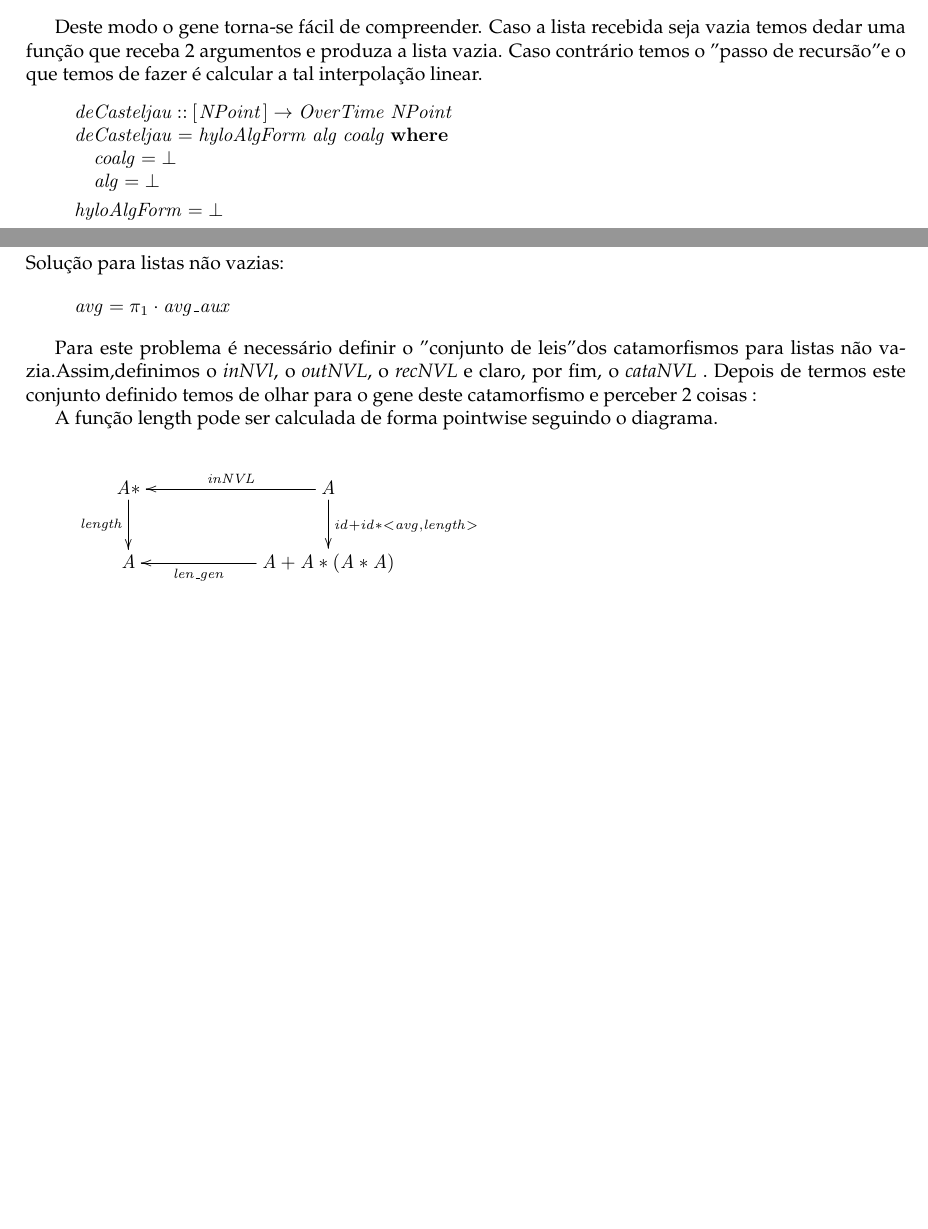
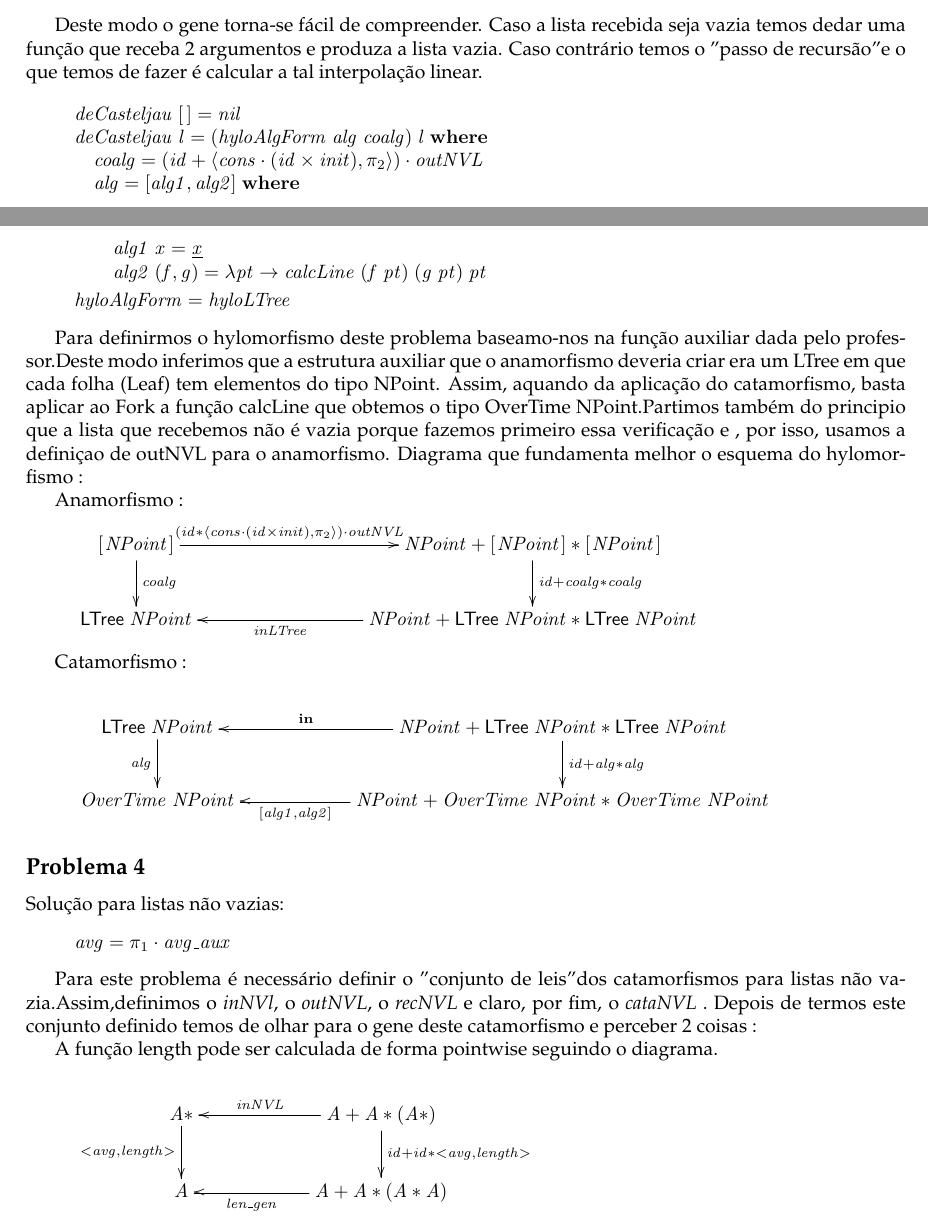
Before and after one commit to ShiiVa03/CP, a LaTeX document (cp2021tStack/app/cp2021t.tex): two parts of pages 15 and 16 of 21 before the commit and two parts of pages 15 and 16 of 22 after it, joined at a grey line, cut so that both start at the same text, the shorter picture padded with empty space. Compiled offline with pdfLaTeX.

Commit message:
Hylomorfism implemented

```diff
--- a/cp2021tStack/app/cp2021t.tex
+++ b/cp2021tStack/app/cp2021t.tex
@@ -1867,20 +1867,69 @@ e produza a lista vazia. Caso contrário temos o "passo de recursão" e o que te
 \begin{hscode}\SaveRestoreHook
 \column{B}{@{}>{\hspre}l<{\hspost}@{}}%
 \column{4}{@{}>{\hspre}l<{\hspost}@{}}%
-\column{E}{@{}>{\hspre}l<{\hspost}@{}}%
-\>[B]{}\Varid{deCasteljau}\mathbin{::}[\mskip1.5mu \Conid{NPoint}\mskip1.5mu]\to \Conid{OverTime}\;\Conid{NPoint}{}\<[E]%
-\\
-\>[B]{}\Varid{deCasteljau}\mathrel{=}\Varid{hyloAlgForm}\;\Varid{alg}\;\Varid{coalg}\;\mathbf{where}{}\<[E]%
+\column{6}{@{}>{\hspre}l<{\hspost}@{}}%
+\column{E}{@{}>{\hspre}l<{\hspost}@{}}%
+\>[B]{}\Varid{deCasteljau}\;[\mskip1.5mu \mskip1.5mu]\mathrel{=}\Varid{nil}{}\<[E]%
+\\
+\>[B]{}\Varid{deCasteljau}\;\Varid{l}\mathrel{=}(\Varid{hyloAlgForm}\;\Varid{alg}\;\Varid{coalg})\;\Varid{l}\;\mathbf{where}{}\<[E]%
 \\
 \>[B]{}\hsindent{4}{}\<[4]%
-\>[4]{}\Varid{coalg}\mathrel{=}\bot {}\<[E]%
+\>[4]{}\Varid{coalg}\mathrel{=}(\Varid{id}+\conj{\Varid{cons}\comp (\Varid{id}\times\Varid{init})}{\p2})\comp \Varid{outNVL}{}\<[E]%
 \\
 \>[B]{}\hsindent{4}{}\<[4]%
-\>[4]{}\Varid{alg}\mathrel{=}\bot {}\<[E]%
-\\[\blanklineskip]%
-\>[B]{}\Varid{hyloAlgForm}\mathrel{=}\bot {}\<[E]%
-\ColumnHook
-\end{hscode}\resethooks
+\>[4]{}\Varid{alg}\mathrel{=}\alt{\Varid{alg1}}{\Varid{alg2}}\;\mathbf{where}{}\<[E]%
+\\
+\>[4]{}\hsindent{2}{}\<[6]%
+\>[6]{}\Varid{alg1}\;\Varid{x}\mathrel{=}\underline{\Varid{x}}{}\<[E]%
+\\
+\>[4]{}\hsindent{2}{}\<[6]%
+\>[6]{}\Varid{alg2}\;(\Varid{f},\Varid{g})\mathrel{=}\lambda \Varid{pt}\to \Varid{calcLine}\;(\Varid{f}\;\Varid{pt})\;(\Varid{g}\;\Varid{pt})\;\Varid{pt}{}\<[E]%
+\\[\blanklineskip]%
+\>[B]{}\Varid{hyloAlgForm}\mathrel{=}\Varid{hyloLTree}{}\<[E]%
+\ColumnHook
+\end{hscode}\resethooks
+
+Para definirmos o hylomorfismo deste problema baseamo-nos na função auxiliar dada pelo professor.Deste modo inferimos que a estrutura
+auxiliar que o anamorfismo deveria criar era um LTree em que cada folha (Leaf) tem elementos do tipo NPoint. Assim, aquando da aplicação
+do catamorfismo, basta aplicar ao Fork a função calcLine que obtemos o tipo OverTime NPoint.Partimos também do principio que a lista que recebemos
+não é vazia porque fazemos primeiro essa verificação e , por isso, usamos a definiçao de outNVL para o anamorfismo. Diagrama que fundamenta melhor o esquema do
+hylomorfismo :
+
+
+Anamorfismo :
+\begin{eqnarray*}
+\xymatrix@C=3cm{
+    \ensuremath{[\mskip1.5mu \Conid{NPoint}\mskip1.5mu]}
+           \ar[d]^-{\ensuremath{\Varid{coalg}}}
+           \ar[r]^-{\ensuremath{(\Varid{id}\mathbin{*}\conj{\Varid{cons}\comp (\Varid{id}\times\Varid{init})}{\p2})\comp \Varid{outNVL}}}
+&
+    \ensuremath{\Conid{NPoint}\mathbin{+}[\mskip1.5mu \Conid{NPoint}\mskip1.5mu]\mathbin{*}[\mskip1.5mu \Conid{NPoint}\mskip1.5mu]}
+           \ar[d]^-{\ensuremath{\Varid{id}\mathbin{+}\Varid{coalg}\mathbin{*}\Varid{coalg}}}
+\\
+     \ensuremath{\mathsf{LTree}\;\Conid{NPoint}}
+&
+     \ensuremath{\Conid{NPoint}\mathbin{+}\mathsf{LTree}\;\Conid{NPoint}\mathbin{*}\mathsf{LTree}\;\Conid{NPoint}}
+        \ar[l]^-{\ensuremath{\Varid{inLTree}}}
+}
+\end{eqnarray*}
+
+Catamorfismo :
+
+\begin{eqnarray*}
+\xymatrix@C=2cm{
+    \ensuremath{\mathsf{LTree}\;\Conid{NPoint}}
+           \ar[d]_-{\ensuremath{\Varid{alg}}}
+&
+    \ensuremath{\Conid{NPoint}\mathbin{+}\mathsf{LTree}\;\Conid{NPoint}\mathbin{*}\mathsf{LTree}\;\Conid{NPoint}}
+           \ar[d]^{\ensuremath{\Varid{id}\mathbin{+}\Varid{alg}\mathbin{*}\Varid{alg}}}
+           \ar[l]_-{\ensuremath{\mathbf{in}}}
+\\
+     \ensuremath{\Conid{OverTime}\;\Conid{NPoint}}
+&
+     \ensuremath{\Conid{NPoint}\mathbin{+}\Conid{OverTime}\;\Conid{NPoint}\mathbin{*}\Conid{OverTime}\;\Conid{NPoint}}
+           \ar[l]^-{\ensuremath{\alt{\Varid{alg1}}{\Varid{alg2}}}}
+}
+\end{eqnarray*}
 
 \subsection*{Problema 4}
 
@@ -1900,9 +1949,9 @@ Depois de termos este conjunto definido temos de olhar para o gene deste catamor
     \begin{eqnarray*}
 \xymatrix@C=2cm{
     \ensuremath{\Conid{A}\mathbin{*}}
-           \ar[d]_-{\ensuremath{\length }}
+           \ar[d]_-{\ensuremath{\mathbin{<}\Varid{avg},\length \mathbin{>}}}
 &
-    \ensuremath{\Conid{A}}
+    \ensuremath{\Conid{A}\mathbin{+}\Conid{A}\mathbin{*}(\Conid{A}\mathbin{*})}
            \ar[d]^{\ensuremath{\Varid{id}\mathbin{+}\Varid{id}\mathbin{*}\mathbin{<}\Varid{avg},\length \mathbin{>}}}
            \ar[l]_-{\ensuremath{\Varid{inNVL}}}
 \\
```
Also changed, not shown: cp2021tStack/app/cp2021t.ind, cp2021tStack/app/cp2021t.pdf, cp2021tStack/app/cp2021t.tex (16 more changed lines), 7 other files.
